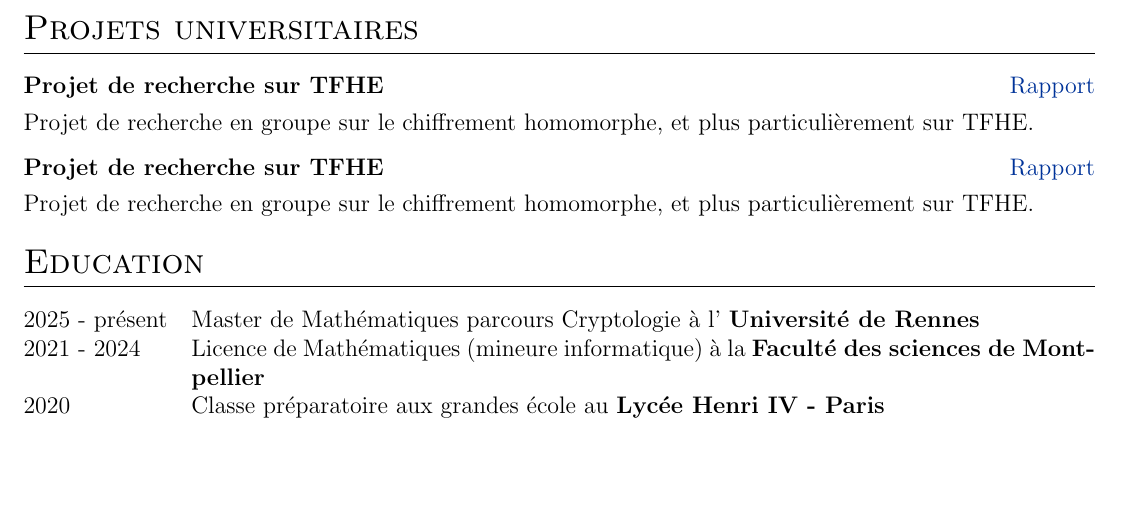
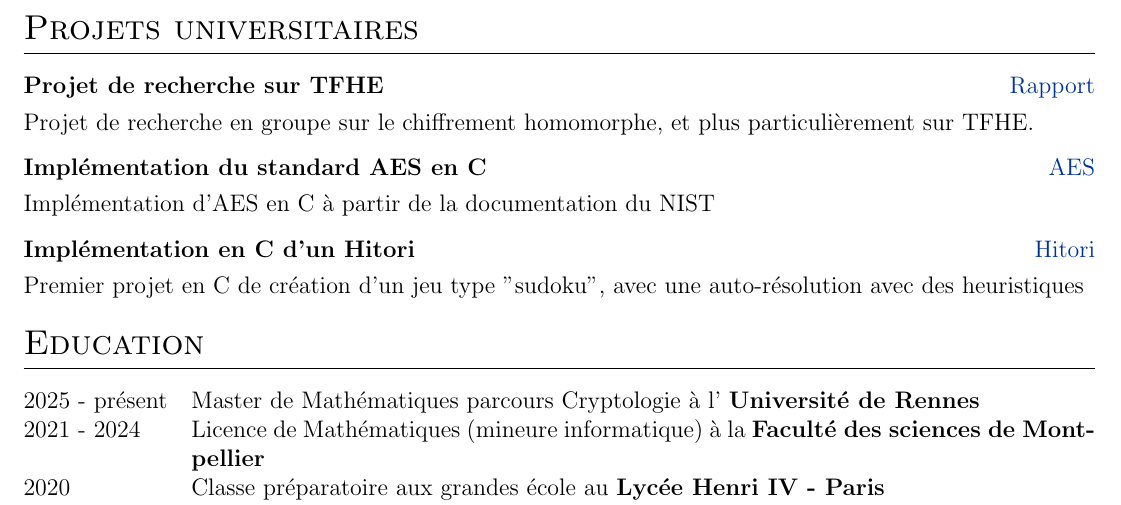
Before and after one commit to NicolasMendelBoucharin/CV, a LaTeX CV (cv.tex): part of the page, cut so that both start at the same text, the shorter picture padded with empty space. Compiled offline with pdfLaTeX.

Commit message:
update cv.tex

```diff
--- a/cv.tex
+++ b/cv.tex
@@ -175,13 +175,18 @@ Cours particulier de Mathématiques avec \href{https://groupe-reussite.fr/}{Réu
 \section{Projets universitaires}
 
 \begin{tabularx}{\linewidth}{ @{}l r@{} }
-\textbf{Projet de recherche sur TFHE} & \hfill \href{https://some-link.com}{Rapport} \\[3.75pt]
+\textbf{Projet de recherche sur TFHE} & \hfill \href{https://nicolasmendelboucharin.github.io/Moromat/fiches/Projet_TFHE.pdf}{Rapport} \\[3.75pt]
 \multicolumn{2}{@{}X@{}}{Projet de recherche en groupe sur le chiffrement homomorphe, et plus particulièrement sur TFHE.}  \\
 \end{tabularx}
 
 \begin{tabularx}{\linewidth}{ @{}l r@{} }
-\textbf{Projet de recherche sur TFHE} & \hfill \href{https://some-link.com}{Rapport} \\[3.75pt]
-\multicolumn{2}{@{}X@{}}{Projet de recherche en groupe sur le chiffrement homomorphe, et plus particulièrement sur TFHE.}  \\
+\textbf{Implémentation du standard AES en C} & \hfill \href{https://github.com/NicolasMendelBoucharin/TPS/tree/main/AES}{AES} \\[3.75pt]
+\multicolumn{2}{@{}X@{}}{Implémentation d'AES en C à partir de la documentation du NIST}  \\
+\end{tabularx}
+
+\begin{tabularx}{\linewidth}{ @{}l r@{} }
+\textbf{Implémentation en C d'un Hitori} & \hfill \href{https://github.com/NicolasMendelBoucharin/TPS/tree/main/hitori}{Hitori} \\[3.75pt]
+\multicolumn{2}{@{}X@{}}{Premier projet en C de création d'un jeu type "sudoku", avec une auto-résolution avec des heuristiques}  \\
 \end{tabularx}
 
 %----------------------------------------------------------------------------------------
```
